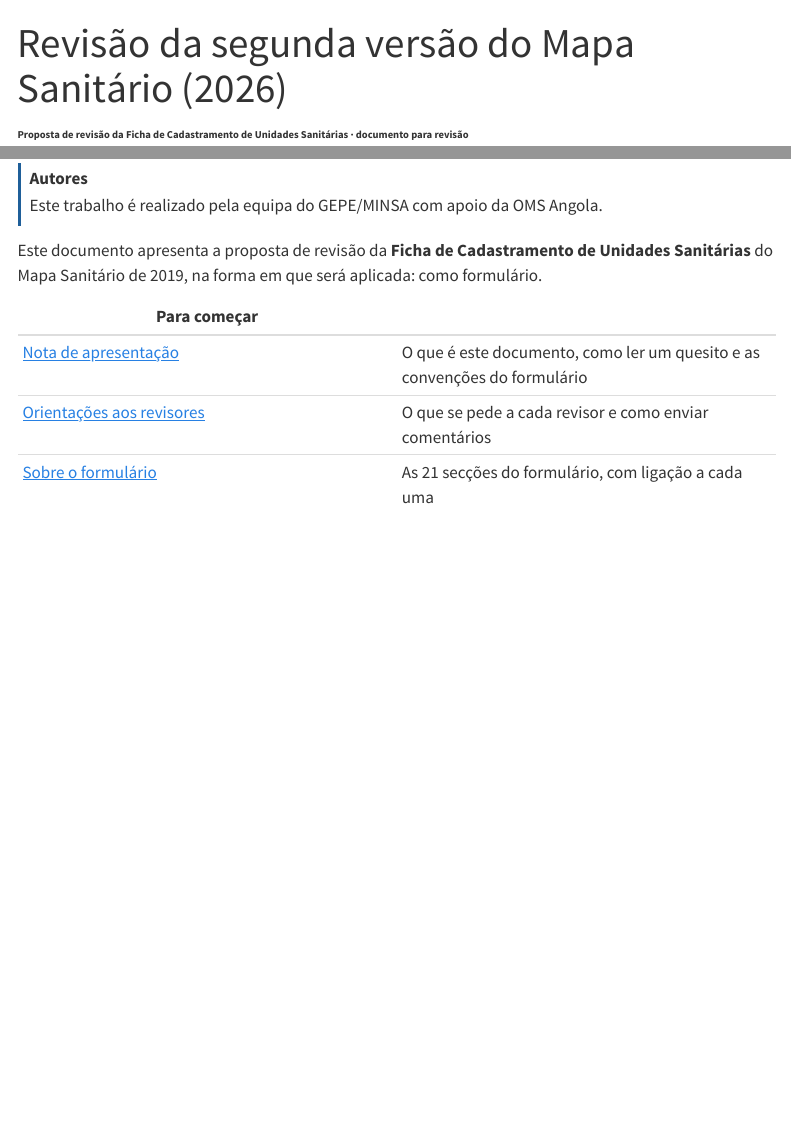
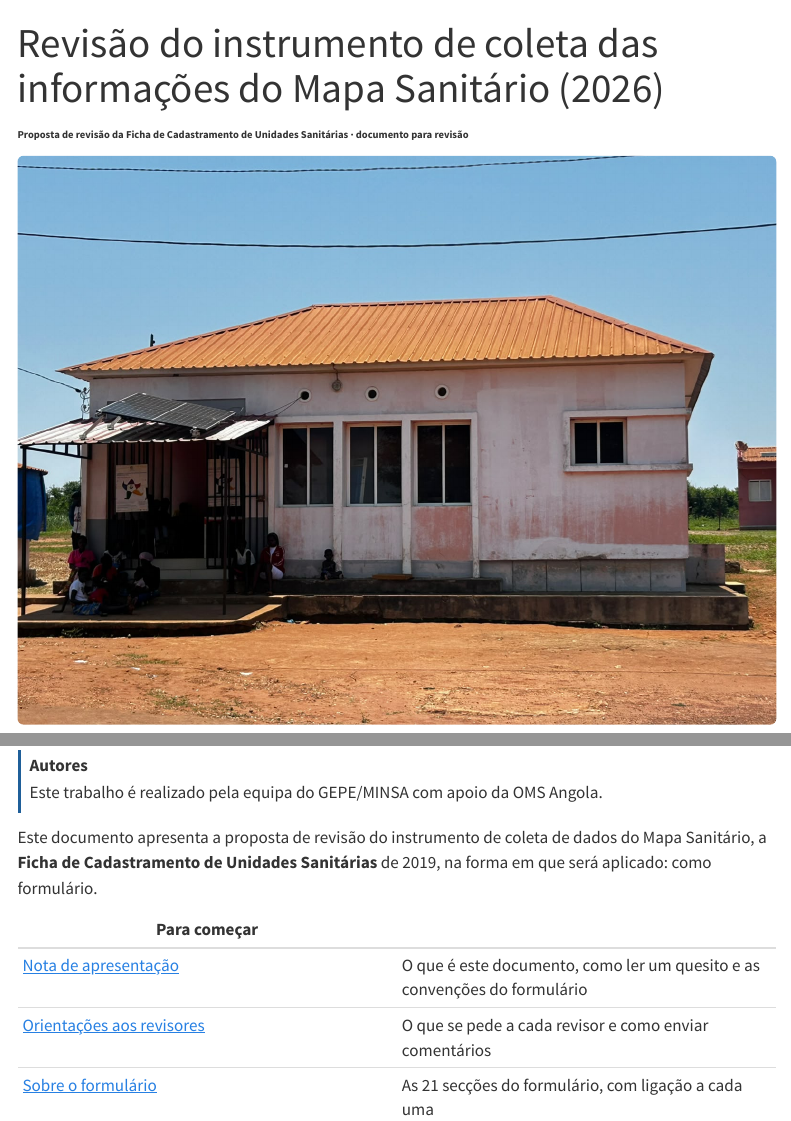
Before and after one commit to filustrias/revisao_mapa_sanitario, a Quarto document (index.qmd): the page in a window 1100 px wide, from its top, and a second part further down, joined at a grey line. Rendered offline with R 4.5, knitr and Pandoc in place of Quarto, with nearby package versions; menus at the side of the page are left out.

Commit message:
Título passa a «Revisão do instrumento de coleta das informações do Mapa Sanitário (2026)»; aberturas deixam claro que se revê o instrumento de coleta de dados
Co-Authored-By: Claude Opus 5.5 <noreply@anthropic.com>

```diff
--- a/_quarto.yml
+++ b/_quarto.yml
@@ -8,7 +8,7 @@
 lang: pt
 
 book:
-  title: "Revisão da segunda versão do Mapa Sanitário (2026)"
+  title: "Revisão do instrumento de coleta das informações do Mapa Sanitário (2026)"
   author: "Equipa do GEPE/MINSA, com apoio da OMS Angola"
   date: today
   date-format: long
--- a/apresentacao.qmd
+++ b/apresentacao.qmd
@@ -4,7 +4,7 @@
 
 ## O que é este documento
 
-Este documento apresenta a proposta de revisão da **Ficha de Cadastramento de Unidades Sanitárias** do Mapa Sanitário de 2019 — a versão 19_01, de Janeiro de 2019, e o respectivo Guião de Preenchimento, de Abril de 2019, ambos do GEPE/MINSA — na forma em que ela será efectivamente aplicada: como formulário.
+Este documento apresenta a proposta de revisão do instrumento de coleta de dados do Mapa Sanitário — a **Ficha de Cadastramento de Unidades Sanitárias**, versão 19_01, de Janeiro de 2019, e o respectivo Guião de Preenchimento, de Abril de 2019, ambos do GEPE/MINSA — na forma em que será efectivamente aplicado: como formulário.
 
 As páginas seguintes mostram, secção a secção e quesito a quesito, **o que será perguntado, por que palavras, com que opções de resposta, e o que acontece a seguir a cada resposta**. É deliberadamente o formulário e não o relatório sobre o formulário: a sequência é a que o inquiridor percorrerá, os enunciados estão escritos para serem lidos em voz alta, e os saltos estão assinalados onde ocorrem.
 
--- a/index.qmd
+++ b/index.qmd
@@ -1,5 +1,5 @@
 ---
-title: "Revisão da segunda versão do Mapa Sanitário (2026)"
+title: "Revisão do instrumento de coleta das informações do Mapa Sanitário (2026)"
 subtitle: "Proposta de revisão da Ficha de Cadastramento de Unidades Sanitárias · documento para revisão"
 ---
 
@@ -11,7 +11,7 @@
 Este trabalho é realizado pela equipa do GEPE/MINSA com apoio da OMS Angola.
 :::
 
-Este documento apresenta a proposta de revisão da **Ficha de Cadastramento de Unidades Sanitárias** do Mapa Sanitário de 2019, na forma em que será aplicada: como formulário.
+Este documento apresenta a proposta de revisão do instrumento de coleta de dados do Mapa Sanitário, a **Ficha de Cadastramento de Unidades Sanitárias** de 2019, na forma em que será aplicado: como formulário.
 
 | Para começar | |
 |---|---|
```
Also changed, not shown: README.md, docs/search.json, 25 other files.
